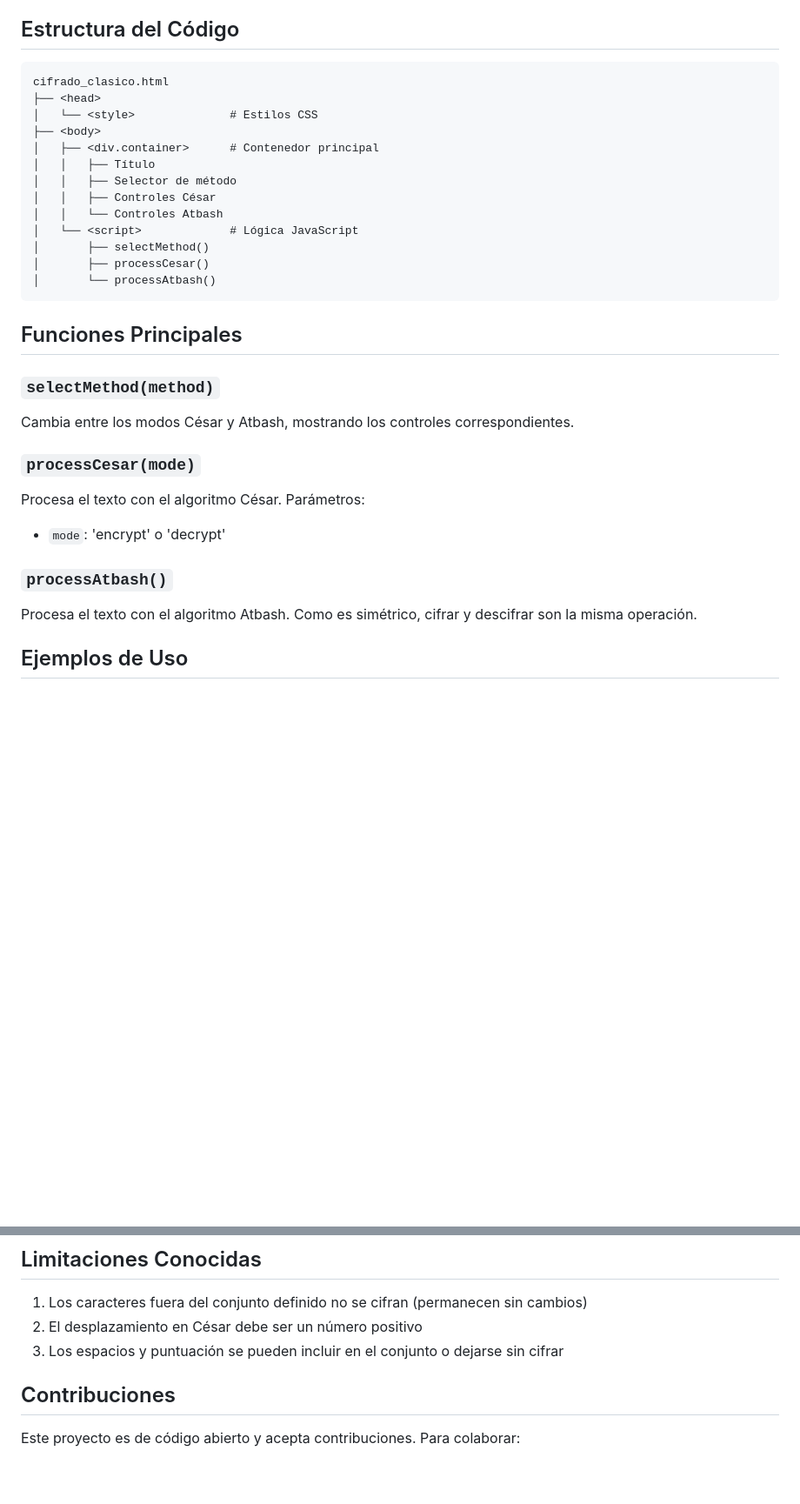
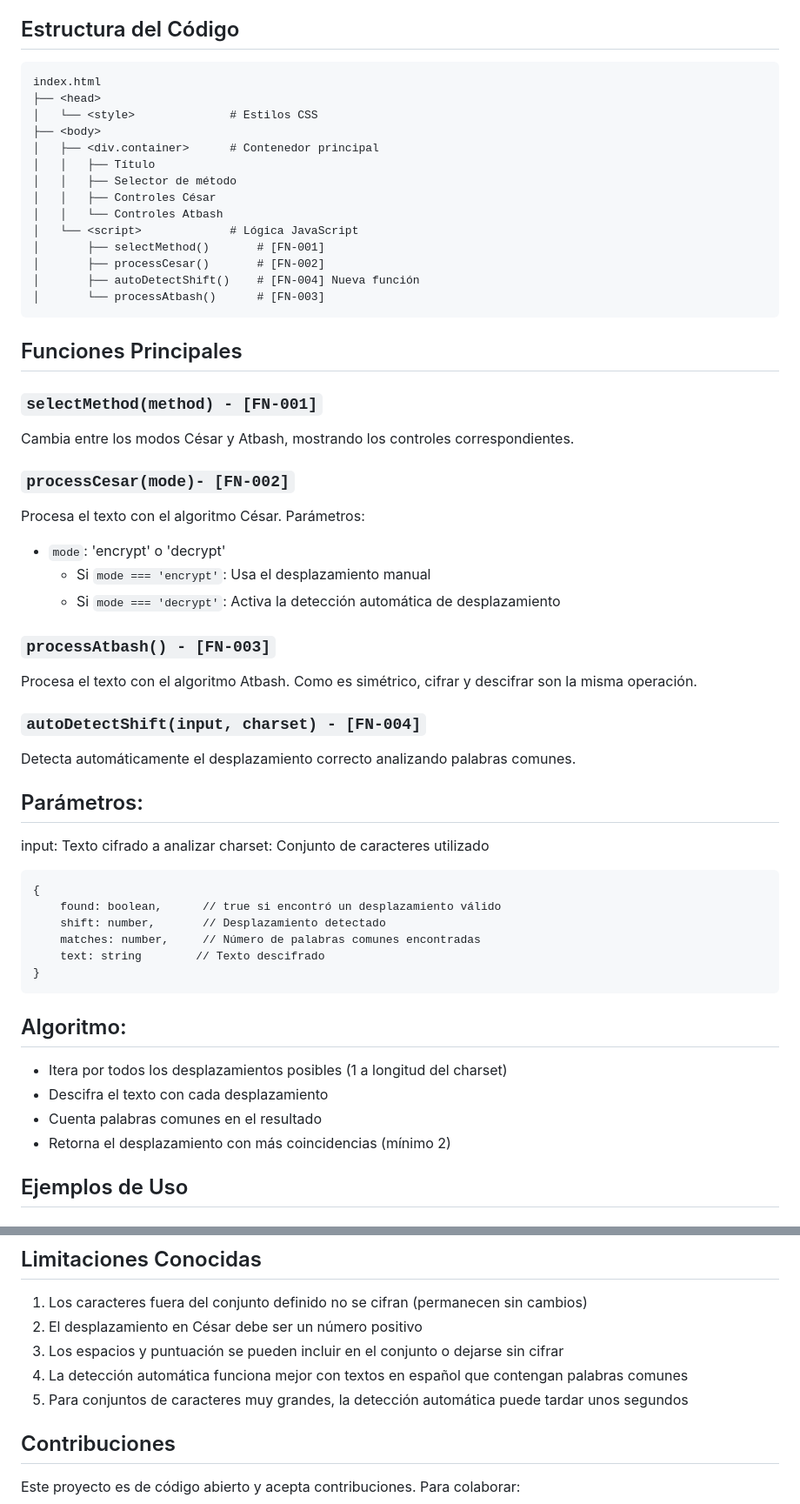
Before and after one commit to OmarEOAD/IntroCifrado, a Markdown page: README.md, 2 parts joined by grey strips. Shown at 87% size. GitHub-like rendering; blank space fills up the shorter version.

Commit message:
Enhance README with automatic shift detection details
Added automatic shift detection feature for César cipher and updated usage instructions.

````diff
--- a/README.md
+++ b/README.md
@@ -99,7 +134,7 @@ Para protección real, usa algoritmos modernos como:
 ## Estructura del Código
 
 ```
-cifrado_clasico.html
+index.html
 ├── <head>
 │   └── <style>              # Estilos CSS
 ├── <body>
@@ -109,22 +144,48 @@ cifrado_clasico.html
 │   │   ├── Controles César
 │   │   └── Controles Atbash
 │   └── <script>             # Lógica JavaScript
-│       ├── selectMethod()
-│       ├── processCesar()
-│       └── processAtbash()
+│       ├── selectMethod()       # [FN-001]
+│       ├── processCesar()       # [FN-002]
+│       ├── autoDetectShift()    # [FN-004] Nueva función
+│       └── processAtbash()      # [FN-003]
 ```
 
 ## Funciones Principales
 
-### `selectMethod(method)`
+### `selectMethod(method) - [FN-001]`
 Cambia entre los modos César y Atbash, mostrando los controles correspondientes.
 
-### `processCesar(mode)`
+### `processCesar(mode)- [FN-002]`
 Procesa el texto con el algoritmo César. Parámetros:
 - `mode`: 'encrypt' o 'decrypt'
+  - Si `mode === 'encrypt'`: Usa el desplazamiento manual
+  - Si `mode === 'decrypt'`: Activa la detección automática de desplazamiento
 
-### `processAtbash()`
+### `processAtbash() - [FN-003]`
 Procesa el texto con el algoritmo Atbash. Como es simétrico, cifrar y descifrar son la misma operación.
+
+### `autoDetectShift(input, charset) - [FN-004]`
+Detecta automáticamente el desplazamiento correcto analizando palabras comunes.
+## Parámetros:
+
+input: Texto cifrado a analizar
+charset: Conjunto de caracteres utilizado
+
+```
+{
+    found: boolean,      // true si encontró un desplazamiento válido
+    shift: number,       // Desplazamiento detectado
+    matches: number,     // Número de palabras comunes encontradas
+    text: string        // Texto descifrado
+}
+```
+
+## Algoritmo:
+
+- Itera por todos los desplazamientos posibles (1 a longitud del charset)
+- Descifra el texto con cada desplazamiento
+- Cuenta palabras comunes en el resultado
+- Retorna el desplazamiento con más coincidencias (mínimo 2)
 
 ## Ejemplos de Uso
 
@@ -159,6 +220,8 @@ Salida: HVXIVGL
 1. Los caracteres fuera del conjunto definido no se cifran (permanecen sin cambios)
 2. El desplazamiento en César debe ser un número positivo
 3. Los espacios y puntuación se pueden incluir en el conjunto o dejarse sin cifrar
+4. La detección automática funciona mejor con textos en español que contengan palabras comunes
+5. Para conjuntos de caracteres muy grandes, la detección automática puede tardar unos segundos
 
 ## Contribuciones
 
````
Also changed, not shown: other parts of README.md (+43 -1 lines).
